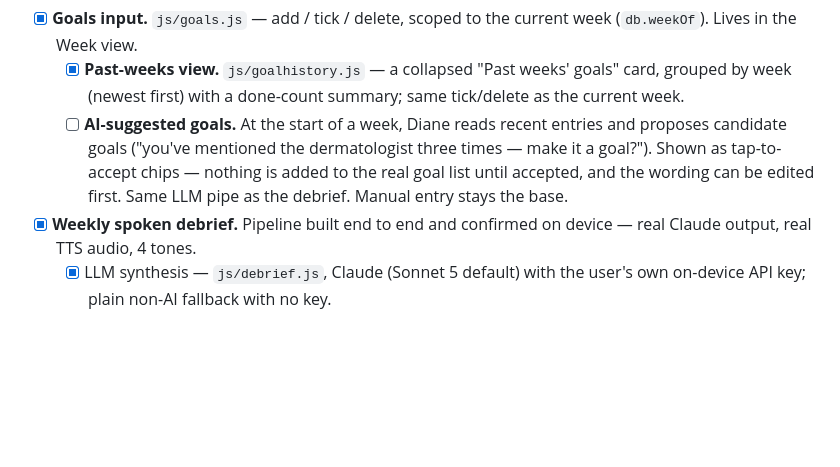
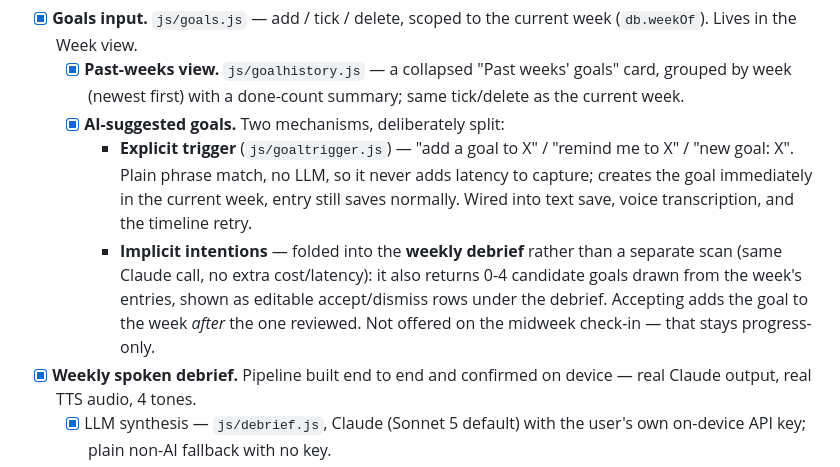
Before and after one commit to Maggoo12/diane, a Markdown page: docs/roadmap.md, the part around the change. Drawn GitHub-style; blank space fills up the shorter version.

Commit message:
Roadmap: mark AI-suggested goals done (explicit trigger + weekly debrief)
Co-Authored-By: Claude Sonnet 5 <noreply@anthropic.com>

```diff
--- a/docs/roadmap.md
+++ b/docs/roadmap.md
@@ -71,12 +71,18 @@ in Phase 2.
   - [x] **Past-weeks view.** `js/goalhistory.js` — a collapsed "Past weeks'
         goals" card, grouped by week (newest first) with a done-count summary;
         same tick/delete as the current week.
-  - [ ] **AI-suggested goals.** At the start of a week, Diane reads recent
-        entries and proposes candidate goals ("you've mentioned the
-        dermatologist three times — make it a goal?"). Shown as tap-to-accept
-        chips — nothing is added to the real goal list until accepted, and the
-        wording can be edited first. Same LLM pipe as the debrief. Manual entry
-        stays the base.
+  - [x] **AI-suggested goals.** Two mechanisms, deliberately split:
+    - **Explicit trigger** (`js/goaltrigger.js`) — "add a goal to X" / "remind
+      me to X" / "new goal: X". Plain phrase match, no LLM, so it never adds
+      latency to capture; creates the goal immediately in the current week,
+      entry still saves normally. Wired into text save, voice transcription,
+      and the timeline retry.
+    - **Implicit intentions** — folded into the **weekly debrief** rather than
+      a separate scan (same Claude call, no extra cost/latency): it also
+      returns 0-4 candidate goals drawn from the week's entries, shown as
+      editable accept/dismiss rows under the debrief. Accepting adds the goal
+      to the week *after* the one reviewed. Not offered on the midweek
+      check-in — that stays progress-only.
 - [x] **Weekly spoken debrief.** Pipeline built end to end and confirmed on
       device — real Claude output, real TTS audio, 4 tones.
   - [x] LLM synthesis — `js/debrief.js`, Claude (Sonnet 5 default) with the
```
